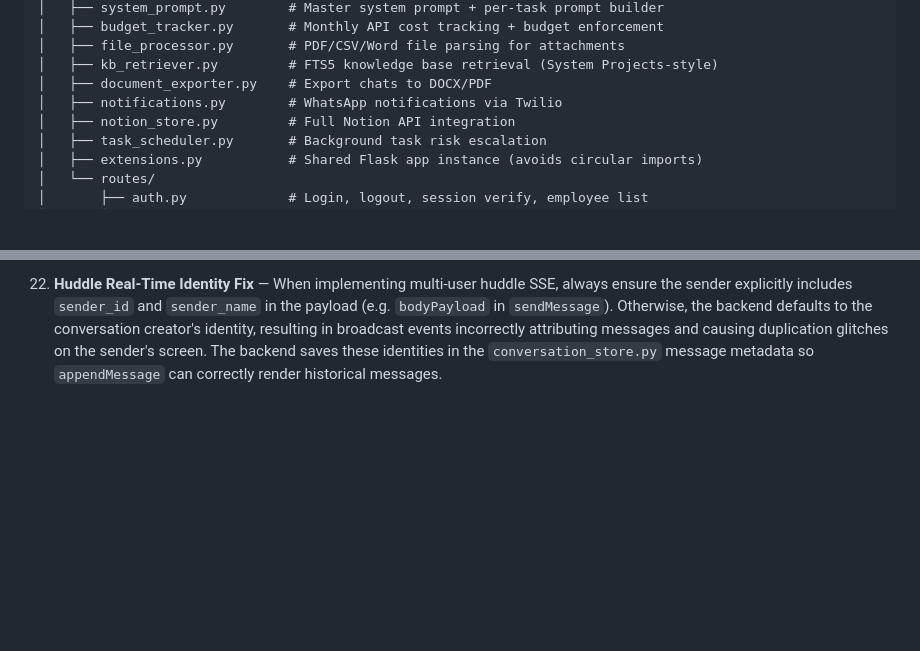
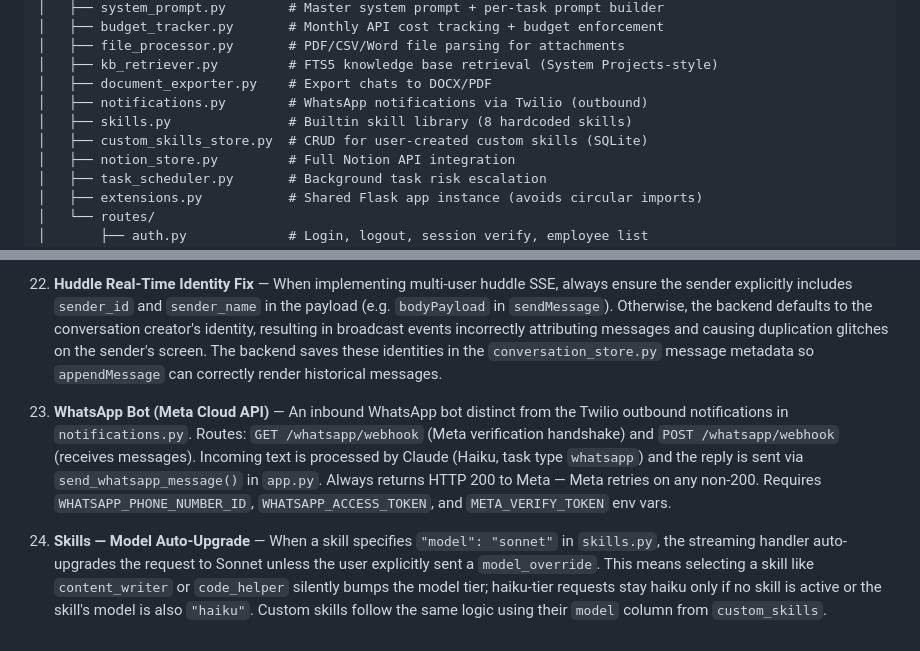
Before and after one commit to 2021abhinavgupta-cmd/claude-office-assistant, a Markdown page: CLAUDE.md, 2 parts joined by grey strips. Rendered like a GitHub page; blank space fills up the shorter version.

```diff
--- a/CLAUDE.md
+++ b/CLAUDE.md
@@ -52,7 +52,9 @@ claude-office-assistant/
 │   ├── file_processor.py       # PDF/CSV/Word file parsing for attachments
 │   ├── kb_retriever.py         # FTS5 knowledge base retrieval (System Projects-style)
 │   ├── document_exporter.py    # Export chats to DOCX/PDF
-│   ├── notifications.py        # WhatsApp notifications via Twilio
+│   ├── notifications.py        # WhatsApp notifications via Twilio (outbound)
+│   ├── skills.py               # Builtin skill library (8 hardcoded skills)
+│   ├── custom_skills_store.py  # CRUD for user-created custom skills (SQLite)
 │   ├── notion_store.py         # Full Notion API integration
 │   ├── task_scheduler.py       # Background task risk escalation
 │   ├── extensions.py           # Shared Flask app instance (avoids circular imports)
@@ -273,3 +292,7 @@ Edit `config/employees.json`. Fields: `id` (empXXX), `name`, `role`, `pin`, `dep
 21. **White-label UI & AI Branding Removal** — The UI has been entirely stripped of "AI", "Bot", and "System" terminology, as well as emojis, model chips, optimizer badges, and thinking indicators, in order to look like a standard human-built agency portal. The logo is now a clean, empty orange box (all text like "AP" removed). Future edits should **not** introduce new emojis, AI-related phrasing, or branding text into the logo/UI.
 
 22. **Huddle Real-Time Identity Fix** — When implementing multi-user huddle SSE, always ensure the sender explicitly includes `sender_id` and `sender_name` in the payload (e.g. `bodyPayload` in `sendMessage`). Otherwise, the backend defaults to the conversation creator's identity, resulting in broadcast events incorrectly attributing messages and causing duplication glitches on the sender's screen. The backend saves these identities in the `conversation_store.py` message metadata so `appendMessage` can correctly render historical messages.
+
+23. **WhatsApp Bot (Meta Cloud API)** — An inbound WhatsApp bot distinct from the Twilio outbound notifications in `notifications.py`. Routes: `GET /whatsapp/webhook` (Meta verification handshake) and `POST /whatsapp/webhook` (receives messages). Incoming text is processed by Claude (Haiku, task type `whatsapp`) and the reply is sent via `send_whatsapp_message()` in `app.py`. Always returns HTTP 200 to Meta — Meta retries on any non-200. Requires `WHATSAPP_PHONE_NUMBER_ID`, `WHATSAPP_ACCESS_TOKEN`, and `META_VERIFY_TOKEN` env vars.
+
+24. **Skills — Model Auto-Upgrade** — When a skill specifies `"model": "sonnet"` in `skills.py`, the streaming handler auto-upgrades the request to Sonnet unless the user explicitly sent a `model_override`. This means selecting a skill like `content_writer` or `code_helper` silently bumps the model tier; haiku-tier requests stay haiku only if no skill is active or the skill's model is also `"haiku"`. Custom skills follow the same logic using their `model` column from `custom_skills`.
```
Also changed, not shown: other parts of CLAUDE.md (+23 -6 lines).
